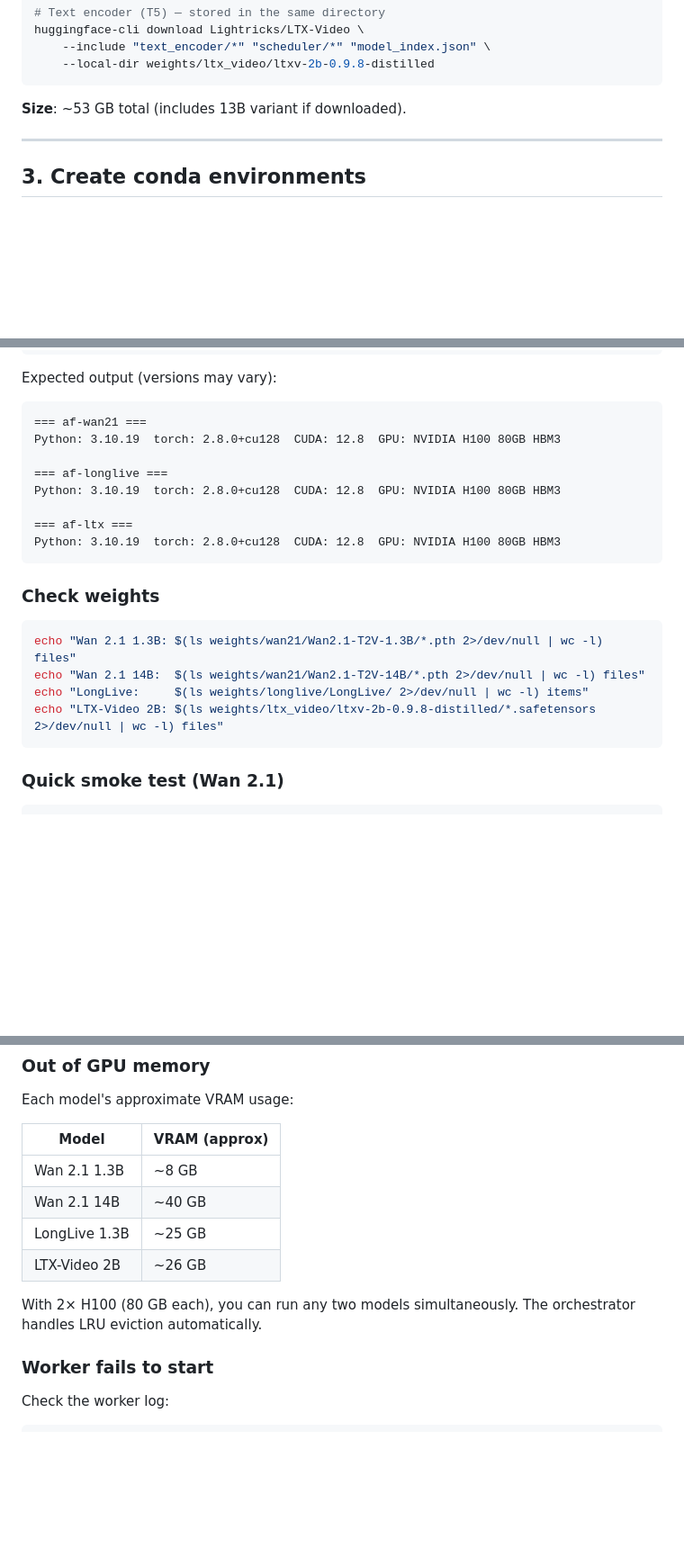
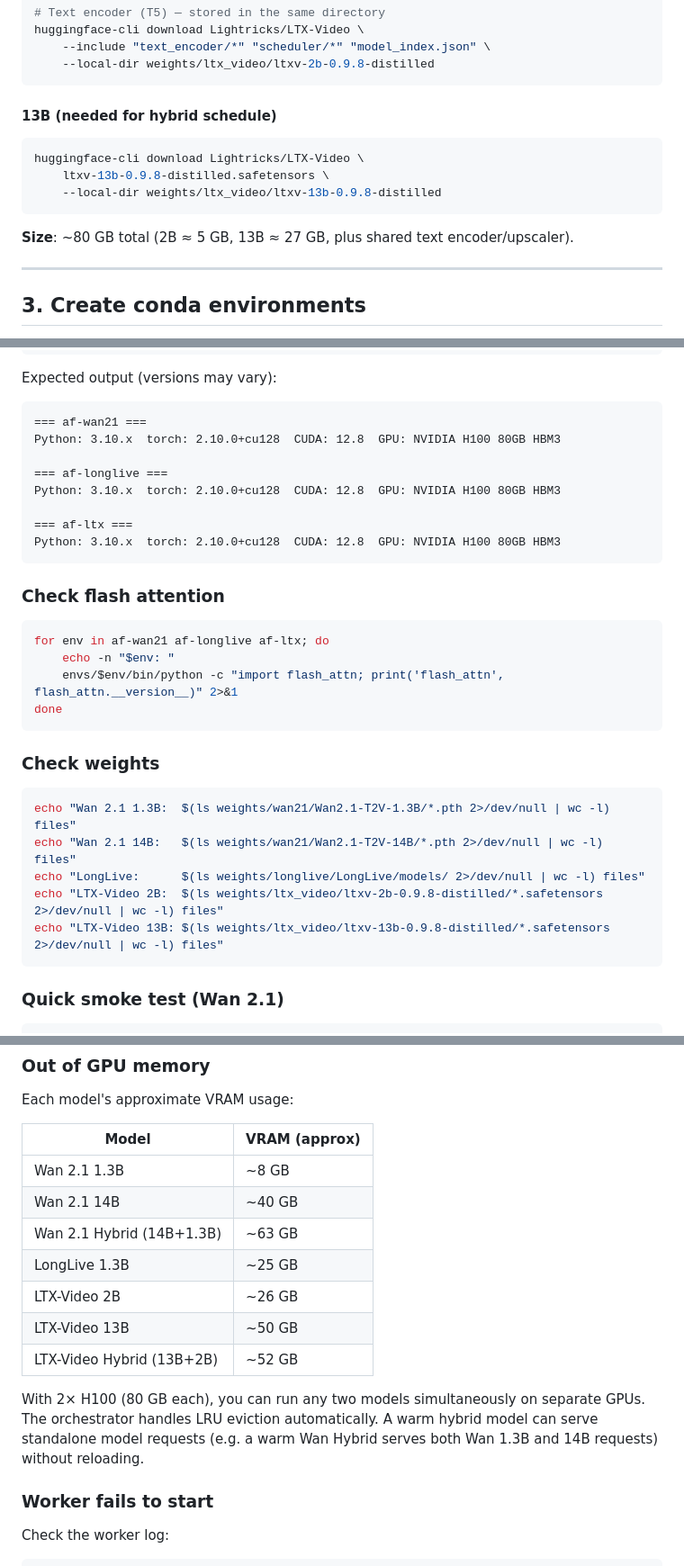
Before and after one commit to athulramkumar/arc_fabric, a Markdown page: docs/ENVIRONMENT_SETUP.md, 3 parts joined by grey strips. Shown at 90% size. GitHub-like rendering; blank space fills up the shorter version.

````diff
--- a/docs/ENVIRONMENT_SETUP.md
+++ b/docs/ENVIRONMENT_SETUP.md
@@ -97,7 +97,15 @@ huggingface-cli download Lightricks/LTX-Video \
     --local-dir weights/ltx_video/ltxv-2b-0.9.8-distilled
 ```
 
-**Size**: ~53 GB total (includes 13B variant if downloaded).
+#### 13B (needed for hybrid schedule)
+
+```bash
+huggingface-cli download Lightricks/LTX-Video \
+    ltxv-13b-0.9.8-distilled.safetensors \
+    --local-dir weights/ltx_video/ltxv-13b-0.9.8-distilled
+```
+
+**Size**: ~80 GB total (2B ≈ 5 GB, 13B ≈ 27 GB, plus shared text encoder/upscaler).
 
 ---
 
@@ -236,22 +247,32 @@ Expected output (versions may vary):
 
 ```
 === af-wan21 ===
-Python: 3.10.19  torch: 2.8.0+cu128  CUDA: 12.8  GPU: NVIDIA H100 80GB HBM3
+Python: 3.10.x  torch: 2.10.0+cu128  CUDA: 12.8  GPU: NVIDIA H100 80GB HBM3
 
 === af-longlive ===
-Python: 3.10.19  torch: 2.8.0+cu128  CUDA: 12.8  GPU: NVIDIA H100 80GB HBM3
+Python: 3.10.x  torch: 2.10.0+cu128  CUDA: 12.8  GPU: NVIDIA H100 80GB HBM3
 
 === af-ltx ===
-Python: 3.10.19  torch: 2.8.0+cu128  CUDA: 12.8  GPU: NVIDIA H100 80GB HBM3
+Python: 3.10.x  torch: 2.10.0+cu128  CUDA: 12.8  GPU: NVIDIA H100 80GB HBM3
+```
+
+### Check flash attention
+
+```bash
+for env in af-wan21 af-longlive af-ltx; do
+    echo -n "$env: "
+    envs/$env/bin/python -c "import flash_attn; print('flash_attn', flash_attn.__version__)" 2>&1
+done
 ```
 
 ### Check weights
 
 ```bash
-echo "Wan 2.1 1.3B: $(ls weights/wan21/Wan2.1-T2V-1.3B/*.pth 2>/dev/null | wc -l) files"
-echo "Wan 2.1 14B:  $(ls weights/wan21/Wan2.1-T2V-14B/*.pth 2>/dev/null | wc -l) files"
-echo "LongLive:     $(ls weights/longlive/LongLive/ 2>/dev/null | wc -l) items"
-echo "LTX-Video 2B: $(ls weights/ltx_video/ltxv-2b-0.9.8-distilled/*.safetensors 2>/dev/null | wc -l) files"
+echo "Wan 2.1 1.3B:  $(ls weights/wan21/Wan2.1-T2V-1.3B/*.pth 2>/dev/null | wc -l) files"
+echo "Wan 2.1 14B:   $(ls weights/wan21/Wan2.1-T2V-14B/*.pth 2>/dev/null | wc -l) files"
+echo "LongLive:      $(ls weights/longlive/LongLive/models/ 2>/dev/null | wc -l) files"
+echo "LTX-Video 2B:  $(ls weights/ltx_video/ltxv-2b-0.9.8-distilled/*.safetensors 2>/dev/null | wc -l) files"
+echo "LTX-Video 13B: $(ls weights/ltx_video/ltxv-13b-0.9.8-distilled/*.safetensors 2>/dev/null | wc -l) files"
 ```
 
 ### Quick smoke test (Wan 2.1)
@@ -358,11 +431,16 @@ Each model's approximate VRAM usage:
 |-------|---------|
 | Wan 2.1 1.3B | ~8 GB |
 | Wan 2.1 14B | ~40 GB |
+| Wan 2.1 Hybrid (14B+1.3B) | ~63 GB |
 | LongLive 1.3B | ~25 GB |
 | LTX-Video 2B | ~26 GB |
+| LTX-Video 13B | ~50 GB |
+| LTX-Video Hybrid (13B+2B) | ~52 GB |
 
-With 2× H100 (80 GB each), you can run any two models simultaneously.
-The orchestrator handles LRU eviction automatically.
+With 2× H100 (80 GB each), you can run any two models simultaneously
+on separate GPUs. The orchestrator handles LRU eviction automatically.
+A warm hybrid model can serve standalone model requests (e.g. a warm
+Wan Hybrid serves both Wan 1.3B and 14B requests) without reloading.
 
 ### Worker fails to start
 
````
Also changed, not shown: other parts of docs/ENVIRONMENT_SETUP.md (+71 -16 lines).
